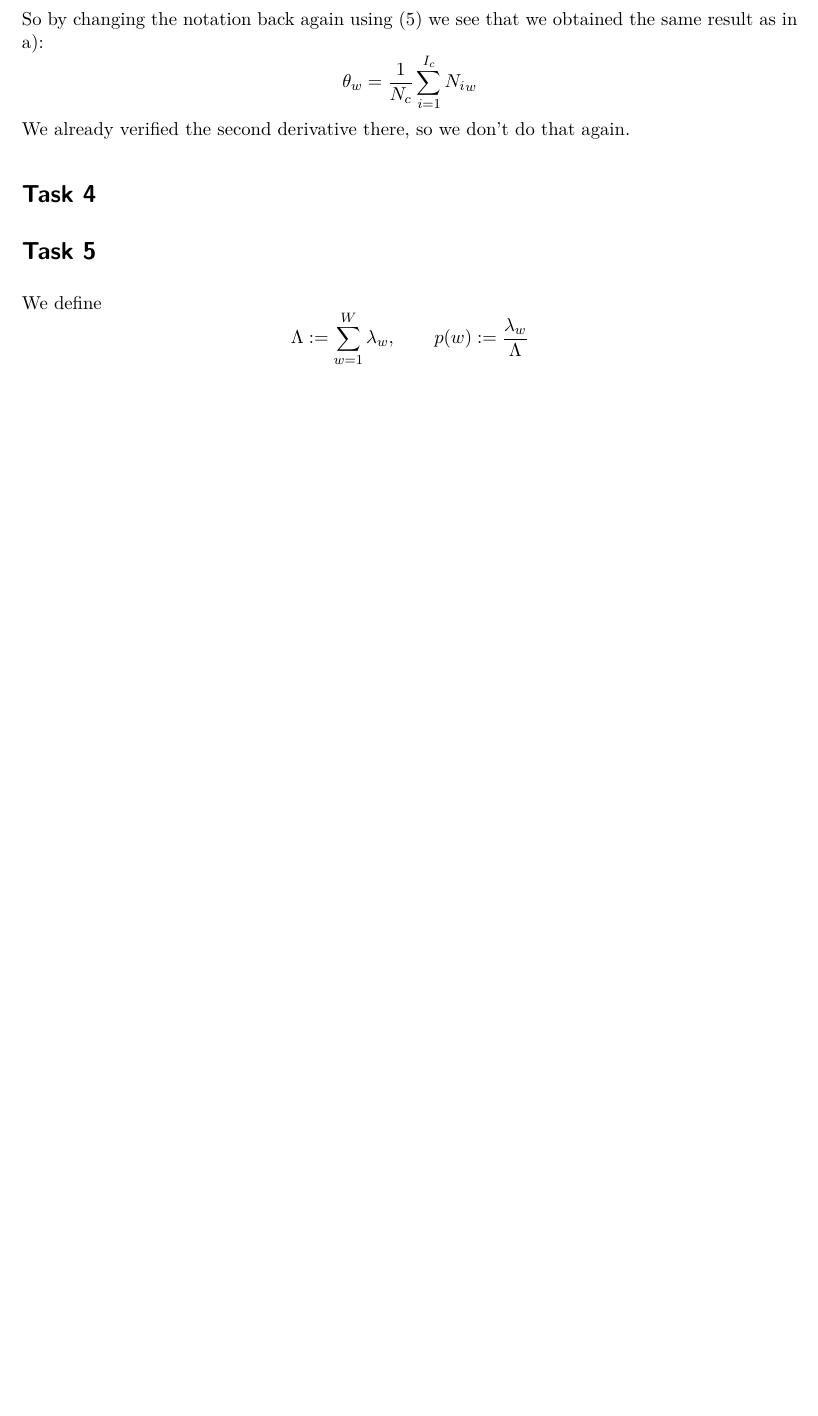
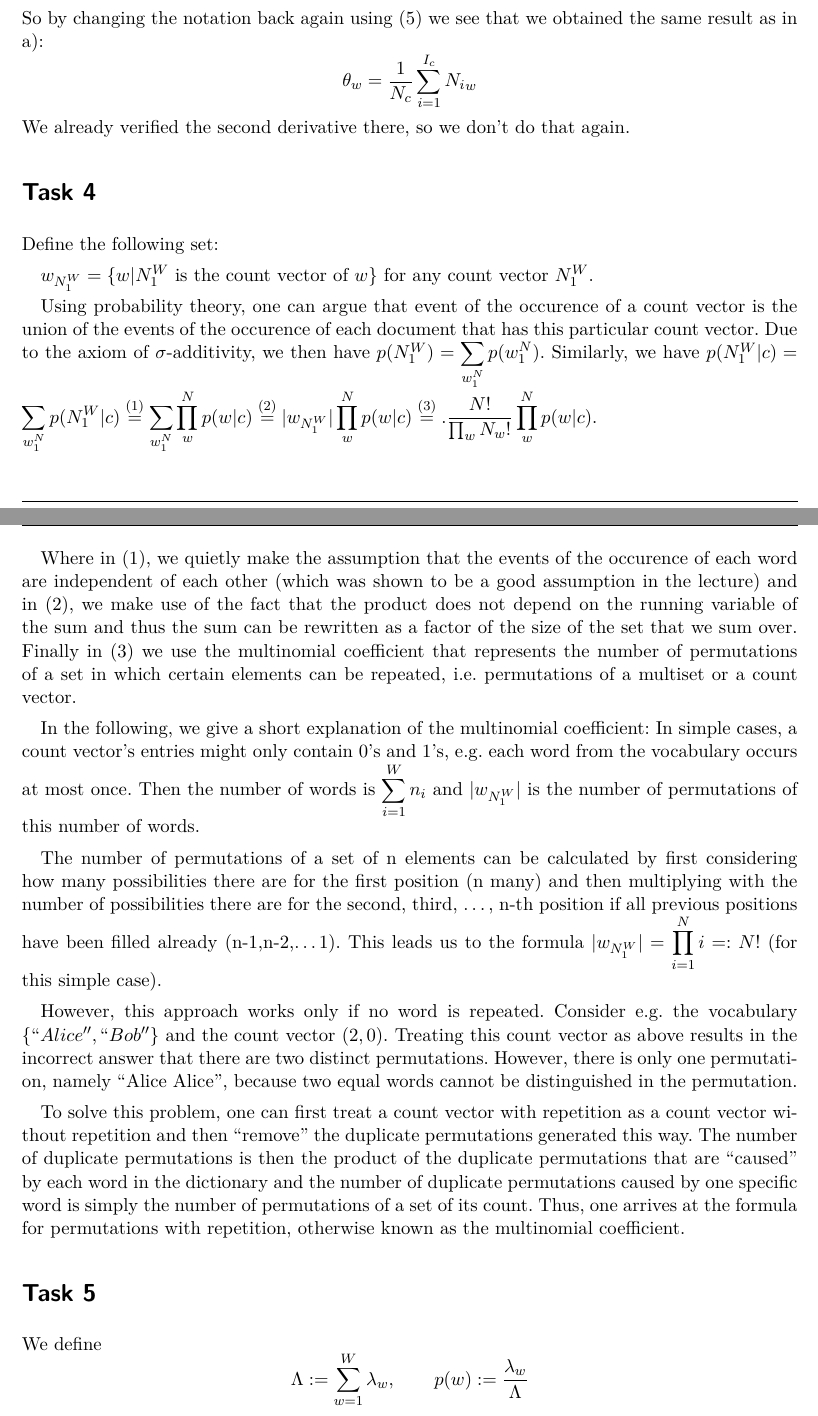
Before and after one commit to matthhan/statnlp, a LaTeX problem sheet (exercise2/ex2.tex): part of page 4 of 5 before the commit and two parts of pages 5 and 6 of 7 after it, the two joined at a grey line, cut so that both start at the same text, the shorter picture padded with empty space. Compiled offline with pdfLaTeX.

Commit message:
Solved Task 1 and 4. Only Task 2 remains.

```diff
--- a/exercise2/ex2.tex
+++ b/exercise2/ex2.tex
@@ -191,6 +224,28 @@ So by changing the notation back again using (\ref{symb}) we see that we obtaine
 \end{equation*}
 We already verified the second derivative there, so we don't do that again.
 \section*{Task 4}
+Define the following set:
+
+$w_{N_1^W} = \{w | N_1^W \text{ is the count vector of } w\}$ for any count vector $N_1^W$.
+
+Using probability theory, one can argue that event of the occurence of a count vector is the union of the events of the occurence of each document that has this particular count vector. Due to the axiom of $\sigma$-additivity, we then have $p(N_1^W) =\displaystyle\sum_{w_1^N} p(w_1^N)$. Similarly, we have
+$p(N_1^W|c)= \displaystyle\sum_{w_1^N} p(N_1^W|c) \stackrel{(1)}{=}
+\displaystyle\sum_{w_1^N} \displaystyle\prod_{w}^N p(w|c)\stackrel{(2)}{=}
+|w_{N_1^W}| \displaystyle\prod_{w}^N p(w|c)\stackrel{(3)}{=}.
+\frac{N!}{\prod_w N_w!} \displaystyle\prod_{w}^N p(w|c)$.
+
+Where in (1), we quietly make the assumption that the events of the occurence of each word are independent of each other (which was shown to be a good assumption in the lecture) and in (2), we make use of the fact that the product does not depend on the running variable of the sum and thus the sum can be rewritten as a factor of the size of the set that we sum over. Finally in (3) we use the multinomial coefficient that represents the number of permutations of a set in which certain elements can be repeated, i.e. permutations of a multiset or a count vector.
+
+In the following, we give a short explanation of the multinomial coefficient:
+In simple cases, a count vector's entries might only contain 0's and 1's, e.g. each word from the vocabulary occurs at most once. Then the number of words is $\displaystyle\sum_{i=1}^W n_i$ and $|w_{N_1^W}|$ is the number of permutations of this number of words.
+
+The number of permutations of a set of n elements can be calculated by first considering how many possibilities there are for the first position (n many) and then multiplying with the number of possibilities there are for the second, third, \ldots, n-th position if all previous positions have been filled already (n-1,n-2,\ldots 1). This leads us to the formula $|w_{N_1^W}|= \displaystyle\prod_{i=1}^N i =: N!$ (for this simple case).
+
+However, this approach works only if no word is repeated. Consider e.g. the vocabulary $\{``Alice'',``Bob''\}$ and the count vector $(2,0)$. Treating this count vector as above results in the incorrect answer that there are two distinct permutations. However, there is only one permutation, namely ``Alice Alice'', because two equal words cannot be distinguished in the permutation.
+
+To solve this problem, one can first treat a count vector with repetition as a count vector without repetition and then ``remove'' the duplicate permutations generated this way. The number of duplicate permutations is then the product of the duplicate permutations that are ``caused'' by each word in the dictionary and the number of duplicate permutations caused by one specific word is simply the number of permutations of a set of its count. Thus, one arrives at the formula for permutations with repetition, otherwise known as the multinomial coefficient.
+
+
 \section*{Task 5}
 We define
 \begin{equation*}
```
Also changed, not shown: exercise2/ex2.tex (33 more changed lines).
